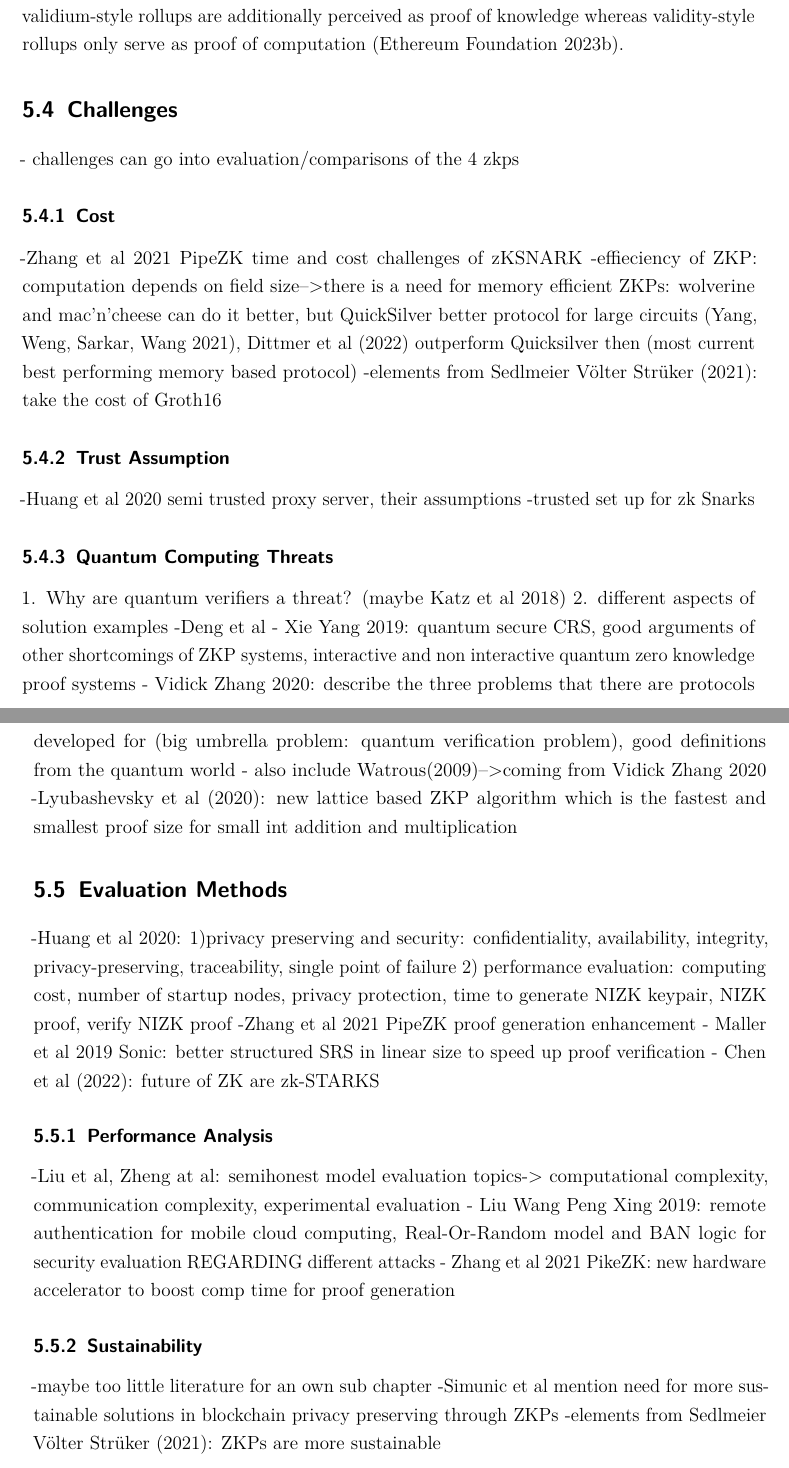
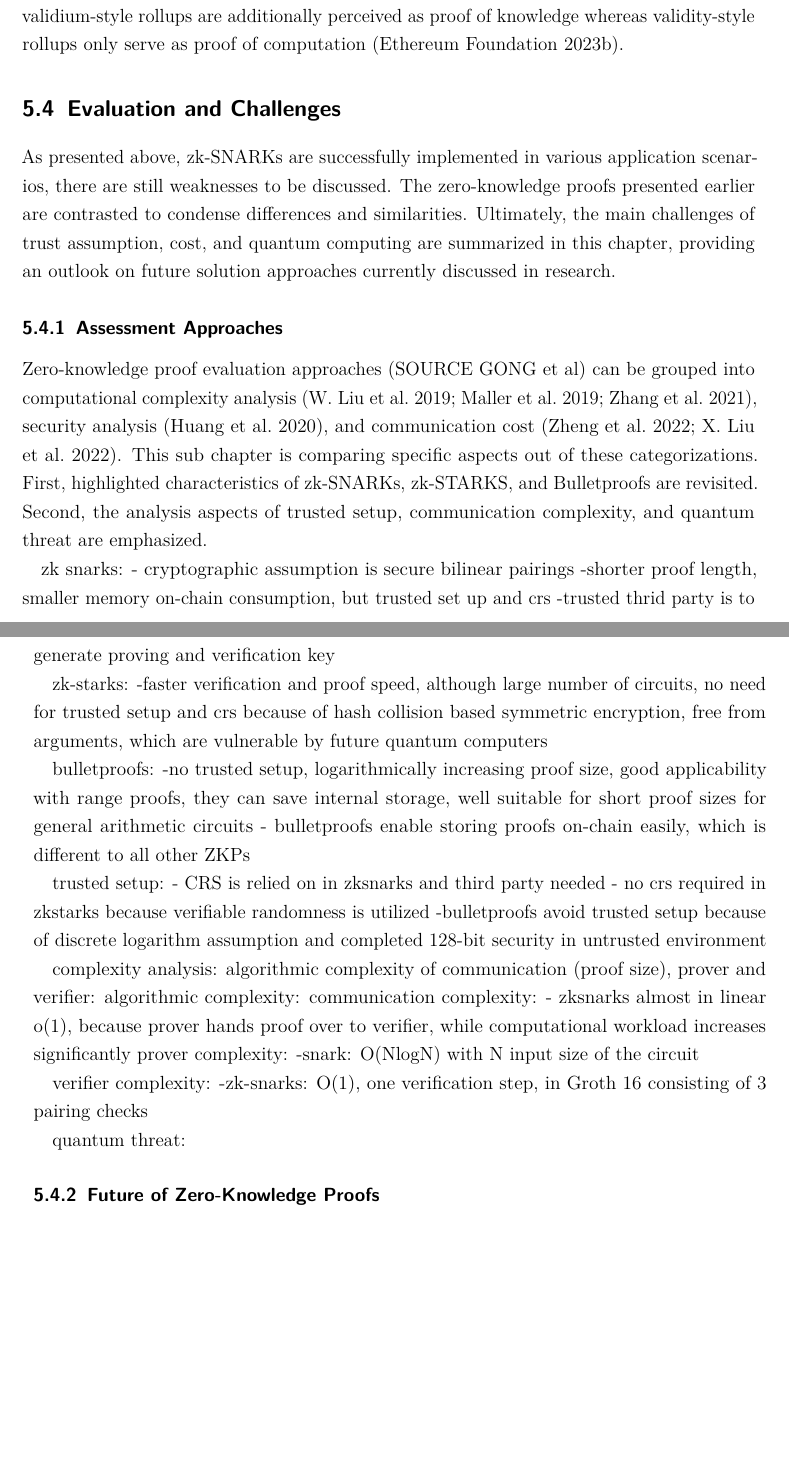
Before and after one commit to eleini/master-thesis-zkp-rapado, a LaTeX thesis (main.tex, which reads Chapters/6_zero_knowledge_proofs.tex): two parts of pages 49 and 50 of 87, joined at a grey line, cut so that both start at the same text, the shorter picture padded with empty space. Compiled offline with pdfLaTeX.

Commit message:
evaluation started

```diff
--- a/Chapters/6_zero_knowledge_proofs.tex
+++ b/Chapters/6_zero_knowledge_proofs.tex
@@ -336,7 +336,9 @@ Apart from research work focusing on cloud authentication, there are implementat
 \subsection{Rollups}
 The implementation of zero-knowledge rollups enhances the throughput of blockchain transactions through outsourcing computation off-chain and only perform the validation part on-chain. Often referred to validity rollups, do not show the property of perfect zero-knowledge. In this reflection, only application-specific rollups are discussed. General rollups, e.g., Zcash and Tornado Cash, are not in scope (see chapter 4 on exclusion criteria). In application-specific rollups, the most expensive part of the blockchain application is deployed via rollups. All rollups in practice can be categorized into validity-style rollups and validium-style rollups \citep{chen2022review}.
 
-Continuing with the scope of application-specific implementations, Ethereum is the most widely used Turing-complete blockchain to build apps on. However, the block validation time of 15 seconds per block results in significantly high gas cost, and with increasing volume, Ethereum can barely serve the amount of users \citep{scalingintro}. The general idea of rollups is to solve this via off-chain computation of transaction states \citep{chen2022review}. In order to realize it, another blockchain layer (L2) is utilized. The main layer (L1) deploys a smart contract, which interchanges tokens with L2 and verifies that computations and transactions on L2 are performed correctly. In an Optimistic Rollup, the L2 scaling is approached with the assumption that every transaction is valid until proven invalid. It is dependent on users to submit proofs to claim that some transaction was forged in order to ensure transaction security \citep{zksyncintro}. In analogy to this scenario, validity-style rollups follow the following architecture \citep{buterinrollups}: validators on the mainnet bridge between L1 and L2, receiving submitted transactions by users who signed their transaction activities on L2. These validators perform the following scaling procedure: all of the submitted transactions are scaled, i.e., aggregated, into a single batch and submitted to the L1 smart contract for further processing. In essence, the L2 state root, a zk-SNARK to prove L2 state root correctness, every transaction header, and the merkle root of the transaction batch is submitted to the smart contract. In L1, the validation of the entire batch, as well as the suggested update of the merkle state root, can be performed. First, batch verification is more inexpensive. Second, the off-chain storage of the state root increases the performance on the mainnet, boosts the its capacity, and decreases transaction fees \citep{chen2022review}. In validium-style rollups, the transaction header is not stored and provided, but instead the SNARK proves the validity of the state transition. Because of this, validium-style rollups are additionally perceived as proof of knowledge whereas validity-style rollups only serve as proof of computation \citep{validiumintro}.
+Continuing with the scope of application-specific implementations, Ethereum is the most widely used Turing-complete blockchain to build apps on. However, the block validation time of 15 seconds per block results in significantly high gas cost, and with increasing volume, Ethereum can barely serve the amount of users \citep{scalingintro}. The general idea of rollups is to solve this via off-chain computation of transaction states \citep{chen2022review}. In order to realize it, another blockchain layer (L2) is utilized. The main layer (L1) deploys a smart contract, which interchanges tokens with L2 and verifies that computations and transactions on L2 are performed correctly. In an Optimistic Rollup, the L2 scaling is approached with the assumption that every transaction is valid until proven invalid. It is dependent on users to submit proofs to claim that some transaction was forged in order to ensure transaction security \citep{zksyncintro}. Zero-knowledge Rollups are different, because each transaction state transition is verified by the rollup smart contract before it becomes effective.
+
+Validity-style rollups follow the following architecture \citep{buterinrollups}: validators on the mainnet bridge between L1 and L2, receiving submitted transactions by users who signed their transaction activities on L2. These validators perform the following scaling procedure: all of the submitted transactions are scaled, i.e., aggregated, into a single batch and submitted to the L1 smart contract for further processing. In essence, the L2 state root, a zk-SNARK to prove L2 state root correctness, every transaction header, and the merkle root of the transaction batch is submitted to the smart contract. In L1, the validation of the entire batch, as well as the suggested update of the merkle state root, can be performed. First, batch verification is more inexpensive. Second, the off-chain storage of the state root increases the performance on the mainnet, boosts the its capacity, and decreases transaction fees \citep{chen2022review}. In validium-style rollups, the transaction header is not stored and provided, but instead the SNARK proves the validity of the state transition. Because of this, validium-style rollups are additionally perceived as proof of knowledge whereas validity-style rollups only serve as proof of computation \citep{validiumintro}.
 
 \begin{comment}
 -start with zk Roll ups, sources: Chen et al (2022): very good overview on rollups, validium, zkEVM with TinyRAM, recursive SNARK by MatterLabs
@@ -348,16 +350,56 @@ good implementation papers:
 
 \end{comment}
 
-\section{Challenges}
+\section{Evaluation and Challenges}
+As presented above, zk-SNARKs are successfully implemented in various application scenarios, there are still weaknesses to be discussed. The zero-knowledge proofs presented earlier are contrasted to condense differences and similarities. Ultimately, the main challenges of trust assumption, cost, and quantum computing are summarized in this chapter, providing an outlook on future solution approaches currently discussed in research.
+
+\subsection{Assessment Approaches}
+Zero-knowledge proof evaluation approaches (SOURCE GONG et al) can be grouped into computational complexity analysis \citep{LiuWangPengXing, SONIC10.1145/3319535.3339817, PipeZK}, security analysis \citep{Huangetal}, and communication cost \citep{ZHENG, liuetal}. This sub chapter is comparing specific aspects out of these categorizations. First, highlighted characteristics of zk-SNARKs, zk-STARKS, and Bulletproofs are revisited. Second, the analysis aspects of trusted setup, communication complexity, and quantum threat are emphasized.
+
+zk snarks:
+- cryptographic assumption is secure bilinear pairings
+-shorter proof length, smaller memory on-chain consumption, but trusted set up and crs
+-trusted thrid party is to generate proving and verification key
+
+zk-starks:
+-faster verification and proof speed, although large number of circuits, no need for trusted setup and crs because of hash collision based symmetric encryption, free from arguments, which are vulnerable by future quantum computers
+
+
+bulletproofs:
+-no trusted setup, logarithmically increasing proof size, good applicability with range proofs, they can save internal storage, well suitable for short proof sizes for general arithmetic circuits
+- bulletproofs enable storing proofs on-chain easily, which is different to all other ZKPs
+
+trusted setup:
+- CRS is relied on in zksnarks and third party needed
+- no crs required in zkstarks because verifiable randomness is utilized
+-bulletproofs avoid trusted setup because of discrete logarithm assumption and completed 128-bit security in untrusted environment
+
+complexity analysis: algorithmic complexity of communication (proof size), prover and verifier:
+algorithmic complexity:
+communication complexity:
+- zksnarks almost in linear o(1), because prover hands proof over to verifier, while computational workload increases significantly
+prover complexity:
+-snark: O(NlogN) with N input size of the circuit
+%-->groth16 paper:m + 3n −l*E with circuit of m wires, n multiplication gates, l elements in the statements and E exponentiations (Gro16 paper source)
+
+verifier complexity:
+-zk-snarks: O(1), one verification step, in Groth 16 consisting of 3 pairing checks
+
+quantum threat:
+
+\subsection{Future of Zero-Knowledge Proofs}
 
 \begin{comment}
-part1:
-    - zk snarks weaknesses-->future of snarks in chapter 6 of chen et al
+
+    -->future of snarks in chapter 6 of chen et al
     - quick excurse to starks and recursive snarks being the future
     - damit hätte ich dann trust assumption abgedeckt!
     - tiny bit overview on why snarks are not quatum secure and what is quantum secure
-part2:
-    - evaluation via: 1) performance analysis 2) communication analysis--->paper aus der slr miteinbeziehen
-    - zu 1): alle aufgeführten protokolle hinsichtlich ihrer performance gegenü stellen
-    - in die performance tabelle kommen: tbd
-\end{comment}
+
+
+\section{Evaluation Methods}
+-Huang et al 2020: 1)privacy preserving and security: confidentiality, availability, integrity, privacy-preserving, traceability, single point of failure 2) performance evaluation: computing cost, number of startup nodes, privacy protection, time to generate NIZK keypair, NIZK proof, verify NIZK proof
+-Zhang et al 2021 PipeZK proof generation enhancement
+- Maller et al 2019 Sonic: better structured SRS in linear size to speed up proof verification
+- Chen et al (2022): future of ZK are zk-STARKS
+\subsection{Performance Analysis}
@@ -380,22 +427,14 @@ part2:
 - also include Watrous(2009)-->coming from Vidick Zhang 2020
 -Lyubashevsky et al (2020): new lattice based ZKP algorithm which is the fastest and smallest proof size for small int addition and multiplication
 
-\section{Evaluation Methods}
--Huang et al 2020: 1)privacy preserving and security: confidentiality, availability, integrity, privacy-preserving, traceability, single point of failure 2) performance evaluation: computing cost, number of startup nodes, privacy protection, time to generate NIZK keypair, NIZK proof, verify NIZK proof
--Zhang et al 2021 PipeZK proof generation enhancement
-- Maller et al 2019 Sonic: better structured SRS in linear size to speed up proof verification
-- Chen et al (2022): future of ZK are zk-STARKS
-\subsection{Performance Analysis}
--Liu et al, Zheng at al: semihonest model evaluation topics-> computational complexity, communication complexity, experimental evaluation
-- Liu Wang Peng Xing 2019: remote authentication for mobile cloud computing, Real-Or-Random model and BAN logic for security evaluation REGARDING different attacks
-- Zhang et al 2021 PikeZK: new hardware accelerator to boost comp time for proof generation
+
 
 \subsection{Sustainability}
 -maybe too little literature for an own sub chapter
 -Simunic et al mention need for more sustainable solutions in blockchain privacy preserving through ZKPs
 -elements from Sedlmeier Völter Strüker (2021): ZKPs are more sustainable
 
-\begin{comment}
+
     end this chapter with (maybe):
     - ZKPs still need more practical implementations and adoption in real life use cases
     - main problem is black box appearance of ZKPs and lack of awareness on how they can be leveraged and when does what work in specific scenarios and on what conditions
```
Also changed, not shown: Chapters/7_results.tex (+3 -2 lines), Literature/sources.bib (+10 -0 lines), Chapters/6_zero_knowledge_proofs.tex (7 more changed lines).
